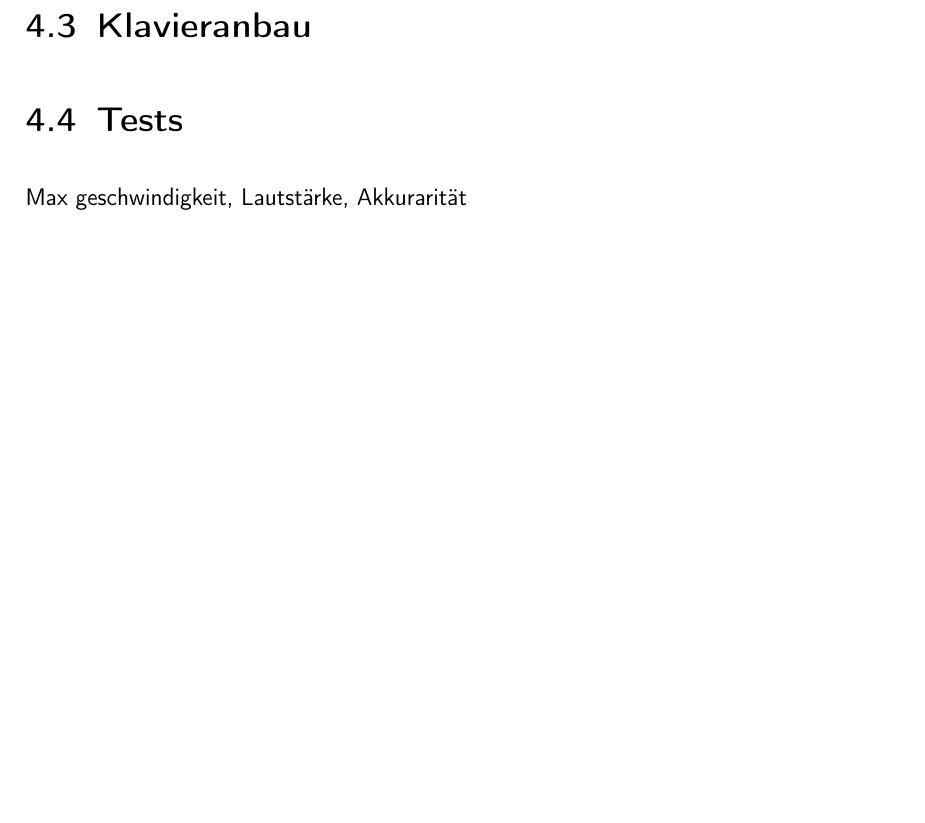
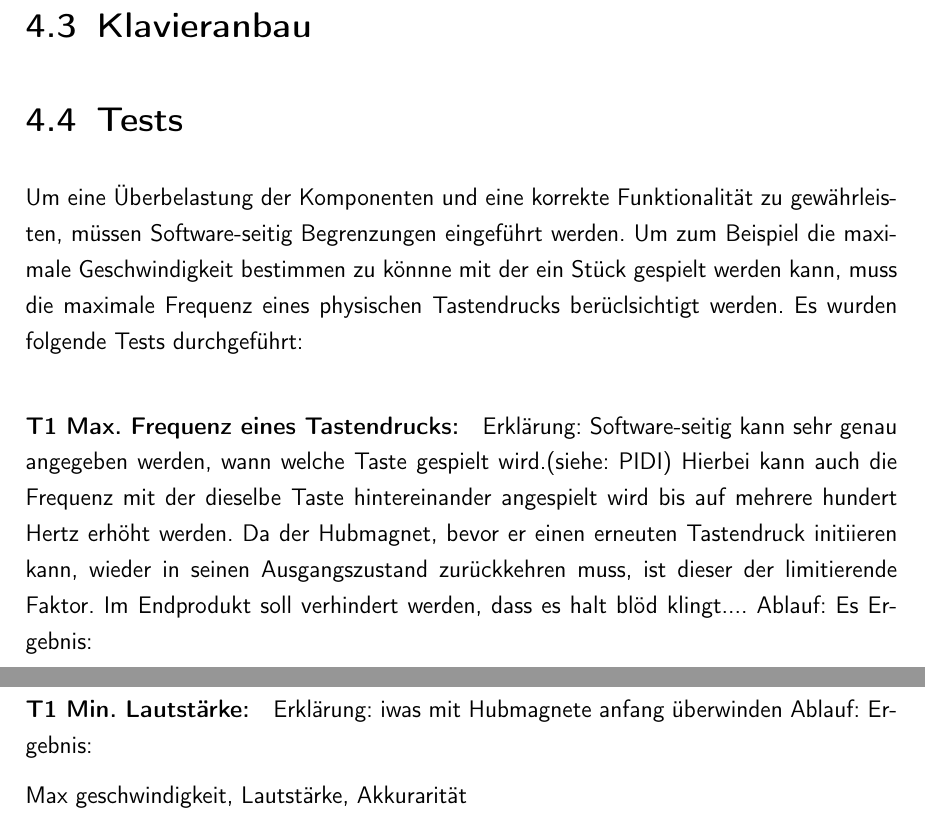
Before and after one commit to Piano-Playing-Bot/Studienarbeit, a LaTeX document (master.tex, which reads umsetzungHW.tex): part of page 23 of 40 before the commit and two parts of pages 23 and 24 of 41 after it, the two joined at a grey line, cut so that both start at the same text, the shorter picture padded with empty space. Compiled offline with pdfLaTeX.

Commit message:
sweet little changes

```diff
--- a/umsetzungHW.tex
+++ b/umsetzungHW.tex
@@ -9,4 +9,22 @@ Breadboard mit einem Motor → Hochskalieren wäre riskant
 \section{Ergebnisse des Prototypen}
 \section{Klavieranbau}
 \section{Tests}
+
+Um eine Überbelastung der Komponenten und eine korrekte Funktionalität zu gewährleisten, müssen Software-seitig Begrenzungen eingeführt werden.
+Um zum Beispiel die maximale Geschwindigkeit bestimmen zu könnne mit der ein Stück gespielt werden kann, muss die maximale Frequenz eines physischen Tastendrucks berüclsichtigt werden.
+Es wurden folgende Tests durchgeführt:
+
+\paragraph{T1 Max. Frequenz eines Tastendrucks:}
+Erklärung: Software-seitig kann sehr genau angegeben werden, wann welche Taste gespielt wird.(siehe: \nameref{vorgehenSW-PIDI})
+Hierbei kann auch die Frequenz mit der dieselbe Taste hintereinander angespielt wird bis auf mehrere hundert Hertz erhöht werden.
+Da der Hubmagnet, bevor er einen erneuten Tastendruck initiieren kann, wieder in seinen Ausgangszustand zurückkehren muss, ist dieser der limitierende Faktor.
+Im Endprodukt soll verhindert werden, dass es halt blöd klingt....
+Ablauf: Es
+Ergebnis:
+
+\paragraph{T1 Min. Lautstärke:}
+Erklärung: iwas mit Hubmagnete anfang überwinden
+Ablauf:
+Ergebnis:
+
 Max geschwindigkeit, Lautstärke, Akkurarität
```
Also changed, not shown: KonzeptionHW.tex (+4 -4 lines).
